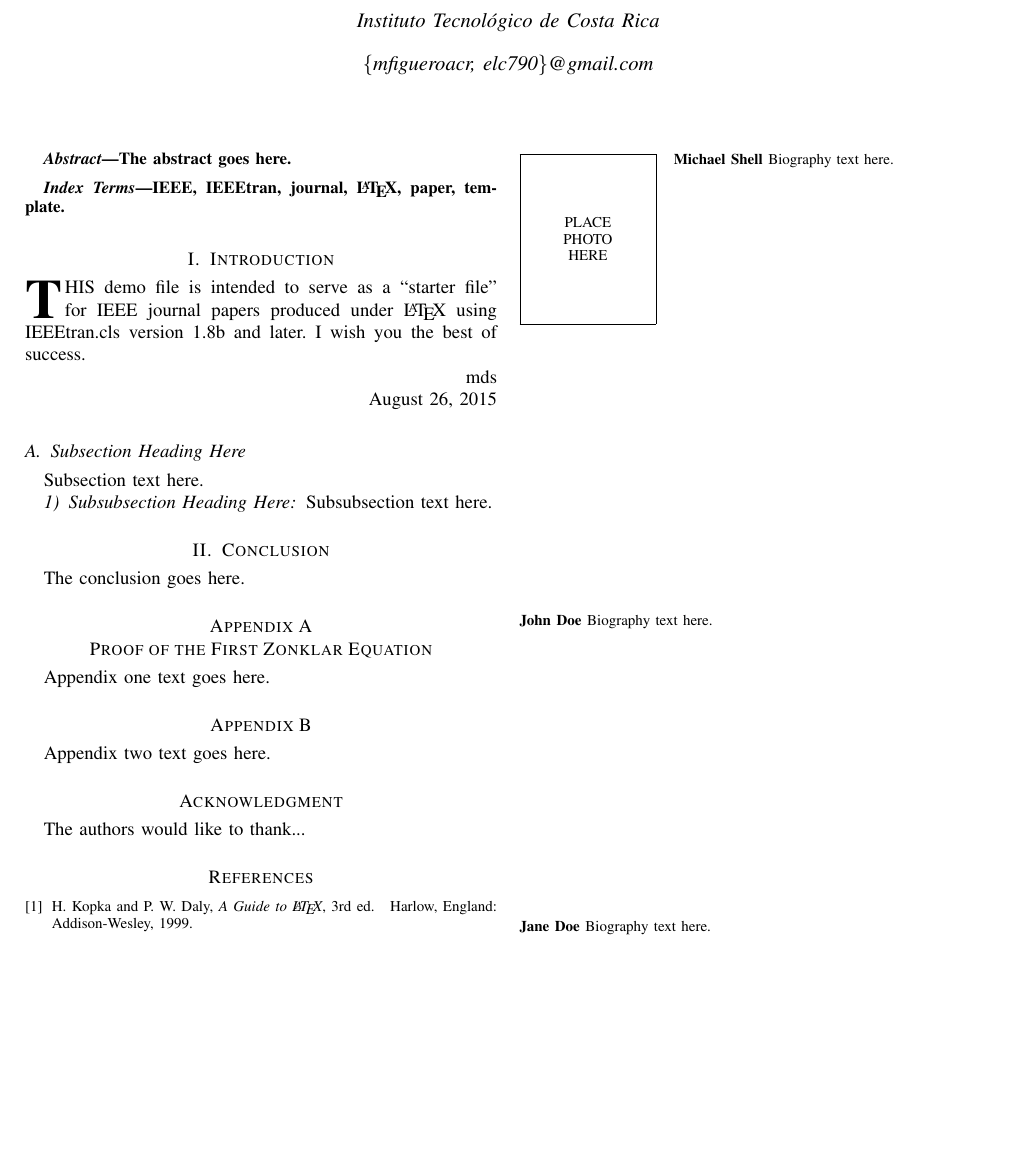
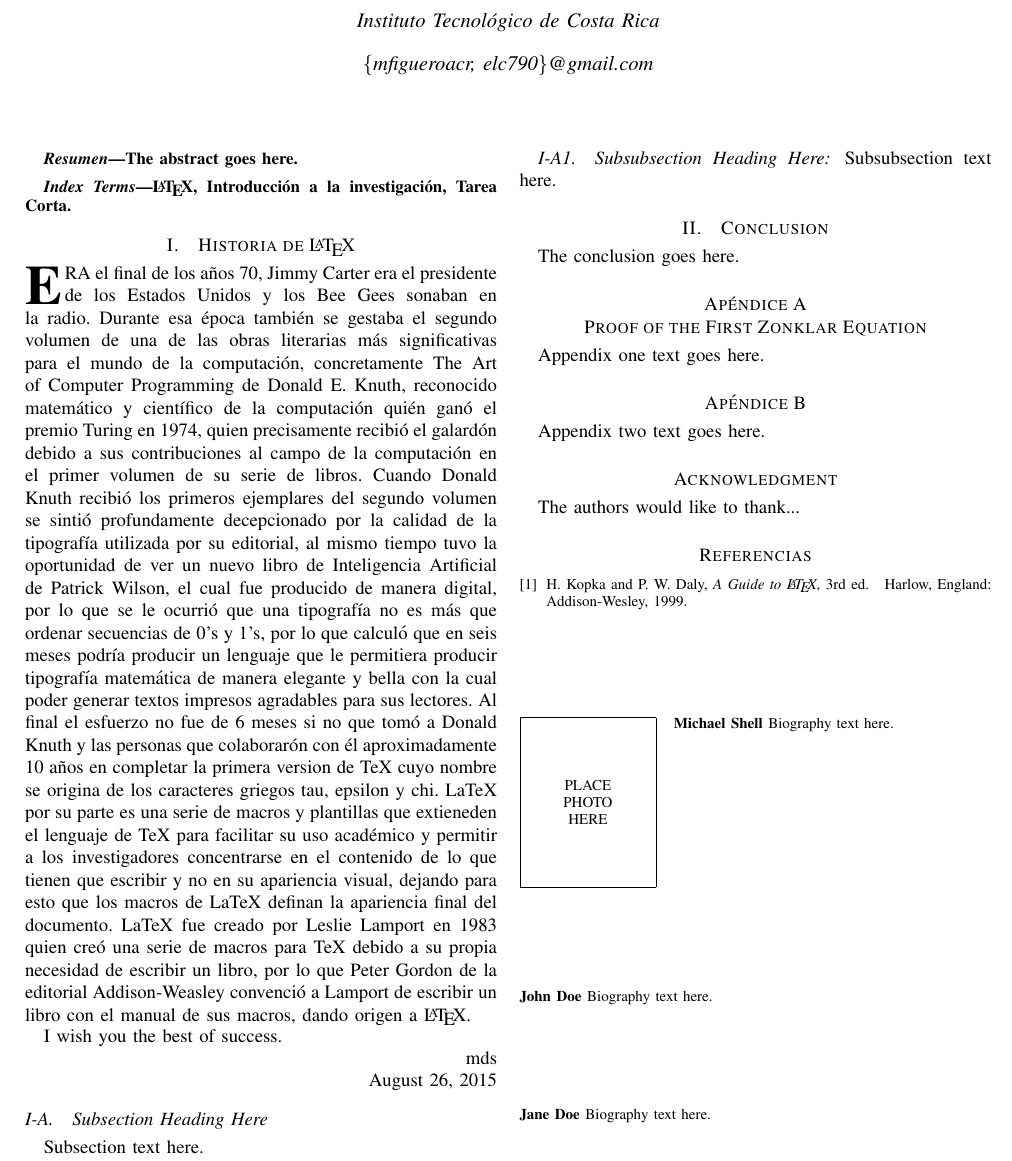
Before and after one commit to inin2019/Tarea-Corta-1-, a LaTeX paper (latexMan.tex): part of the page, cut so that both start at the same text, the shorter picture padded with empty space. Compiled offline with pdfLaTeX.

Commit message:
Include Latex history section

```diff
--- a/latexMan.tex
+++ b/latexMan.tex
@@ -56,7 +56,8 @@
 % manually specify the path to it like:
 % \documentclass[journal]{../sty/IEEEtran}
 
-
+%**** LANGUAGE PACKAGES *****
+\usepackage[spanish, shorthands=off]{babel}
 
 
 
@@ -435,7 +429,7 @@ The abstract goes here.
 
 % Note that keywords are not normally used for peerreview papers.
 \begin{IEEEkeywords}
-IEEE, IEEEtran, journal, \LaTeX, paper, template.
+\LaTeX, Introducción a la investigación, Tarea Corta.
 \end{IEEEkeywords}
 
 
@@ -455,7 +449,7 @@ IEEE, IEEEtran, journal, \LaTeX, paper, template.
 
 
 
-\section{Introduction}
+\section{Historia de \LaTeX}
 % The very first letter is a 2 line initial drop letter followed
 % by the rest of the first word in caps.
 %
@@ -471,9 +465,11 @@ IEEE, IEEEtran, journal, \LaTeX, paper, template.
 %
 % Here we have the typical use of a "T" for an initial drop letter
 % and "HIS" in caps to complete the first word.
-\IEEEPARstart{T}{his} demo file is intended to serve as a ``starter file''
-for IEEE journal papers produced under \LaTeX\ using
-IEEEtran.cls version 1.8b and later.
+\IEEEPARstart{E}{ra} el final de los años 70, Jimmy Carter era el presidente de los Estados Unidos y los Bee Gees sonaban en la radio. Durante esa época también se gestaba el segundo volumen de  una de las obras literarias más significativas para el mundo de la computación, concretamente The Art of Computer Programming de Donald E. Knuth, reconocido matemático y científico de la computación quién ganó el premio Turing en 1974, quien precisamente recibió el galardón debido a sus contribuciones al campo de la computación en el primer volumen de su serie de libros.
+Cuando Donald Knuth recibió los primeros ejemplares del segundo volumen se sintió profundamente decepcionado por la calidad de la tipografía utilizada por su editorial, al mismo tiempo tuvo la oportunidad de ver un nuevo libro de Inteligencia Artificial de Patrick Wilson, el cual fue producido de manera digital, por lo que se le ocurrió que una tipografía no es más que ordenar secuencias de 0’s y 1’s, por lo que calculó que en seis meses podría producir un lenguaje que le permitiera producir tipografía matemática de manera elegante y bella con la cual poder generar textos impresos agradables para sus lectores.
+Al final el esfuerzo no fue de 6 meses si no que tomó a Donald Knuth y las personas que colaborarón con él aproximadamente 10 años en completar la primera version de TeX cuyo nombre se origina de los caracteres griegos tau, epsilon y chi.
+LaTeX por su parte es una serie de macros y plantillas que extieneden el lenguaje de TeX para facilitar su uso académico y permitir a los investigadores concentrarse en el contenido de lo que tienen que escribir y no en su apariencia visual, dejando para esto que los macros de LaTeX definan la apariencia final del documento. LaTeX fue creado por Leslie Lamport en 1983 quien creó una serie de macros para TeX debido a su propia necesidad de escribir un libro, por lo que Peter Gordon de la editorial Addison-Weasley convenció a Lamport de escribir un libro con el manual de sus macros, dando origen a \LaTeX.
+
 % You must have at least 2 lines in the paragraph with the drop letter
 % (should never be an issue)
 I wish you the best of success.
```
Also changed, not shown: latexMan.tex (7 more changed lines).
